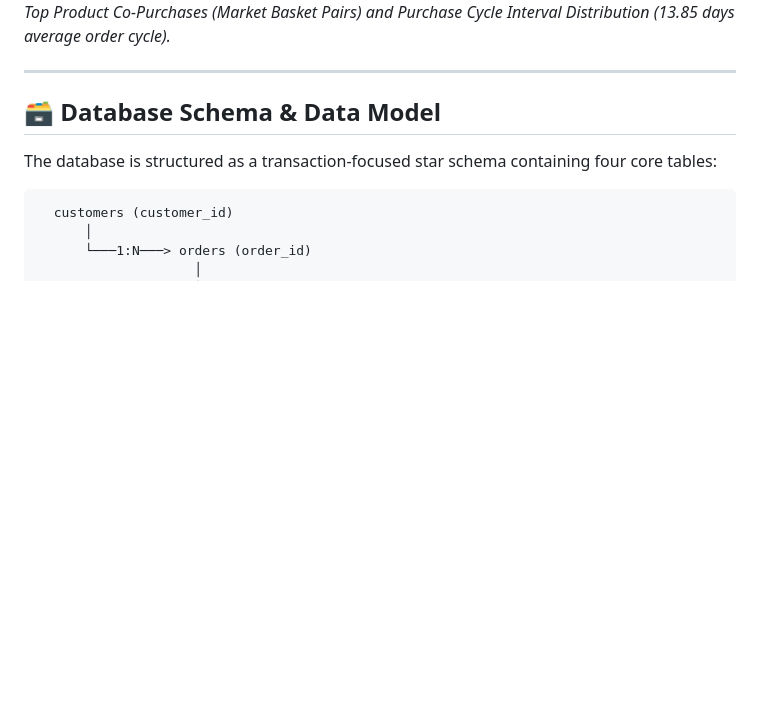
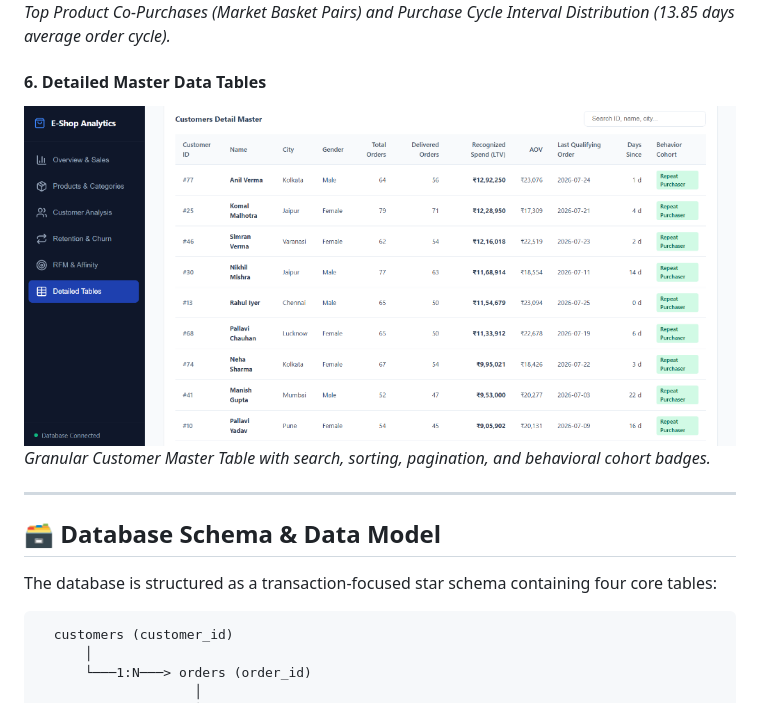
Before and after one commit to amanrathore88/E-Commerce-Data-Analysis-with-SQL, a Markdown page: README.md, the part around the change. Drawn GitHub-style; pictures changed too: dashboard/screenshots/dashboard_11_detailed_tables_master.png (added); blank space fills up the shorter version.

Commit message:
feat: Add 11th screenshot (Detailed Master Tables) completing full BI dashboard gallery documentation

```diff
--- a/README.md
+++ b/README.md
@@ -71,7 +71,12 @@ Open **[http://localhost:3000](http://localhost:3000)** in your web browser.
 ![Market Basket Affinity & Repeat Cycle](dashboard/screenshots/dashboard_10_affinity_co_purchases_purchase_cycle.png)
 *Top Product Co-Purchases (Market Basket Pairs) and Purchase Cycle Interval Distribution (13.85 days average order cycle).*
 
+#### 6. Detailed Master Data Tables
+![Customers Detail Master Table](dashboard/screenshots/dashboard_11_detailed_tables_master.png)
+*Granular Customer Master Table with search, sorting, pagination, and behavioral cohort badges.*
+
 ---
+
 
 
 ## 🗃️ Database Schema & Data Model
```
